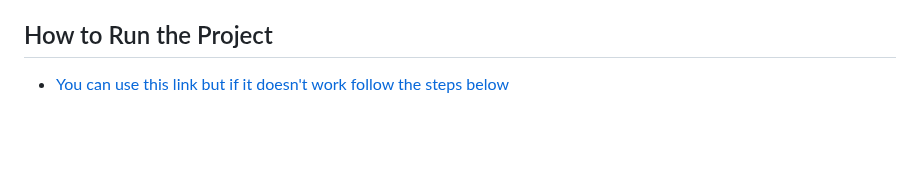
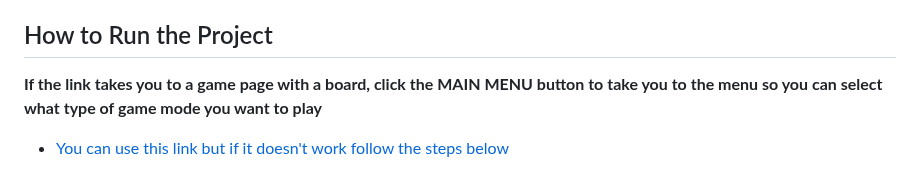
Before and after one commit to IsabellaS2/Advanced-Programming-Game, a Markdown page: README.md, the part around the change. Rendered like a GitHub page; blank space fills up the shorter version.

Commit message:
Udpate README

```diff
--- a/README.md
+++ b/README.md
@@ -138,6 +138,8 @@ I identified and resolved another bug where, during the notification display, us
 
 
 ## How to Run the Project
+**If the link takes you to a game page with a board, click the MAIN MENU button to take you to the menu so you can select what type of game mode you want to play**
+
 * [You can use this link but if it doesn't work follow the steps below](https://isabellas2.github.io/Advanced-Programming-Game/)
 
 1. In the repository, click on **Settings** Tab at the top
```
